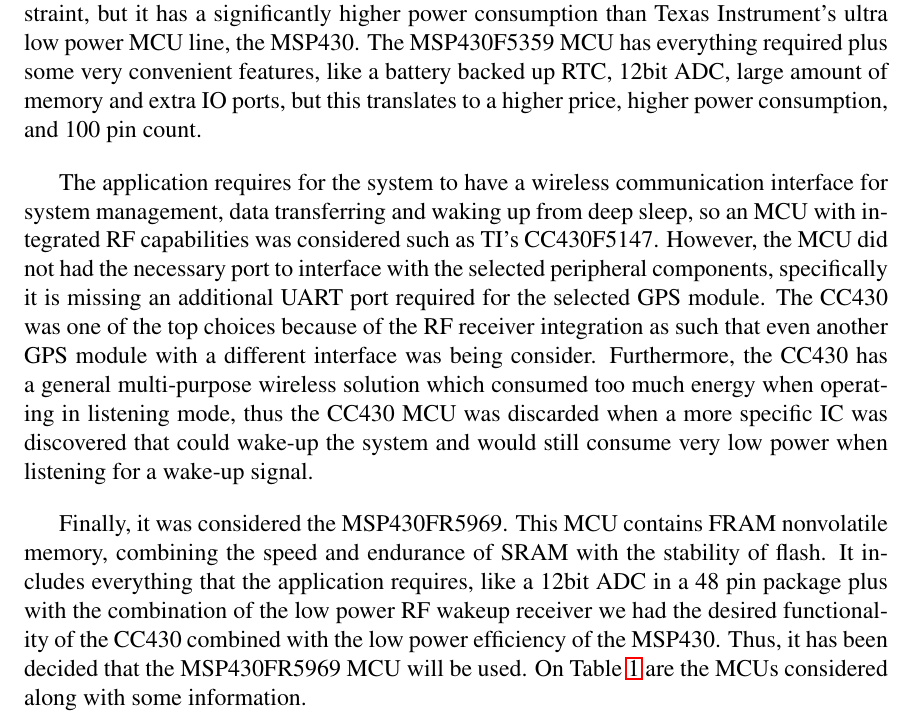
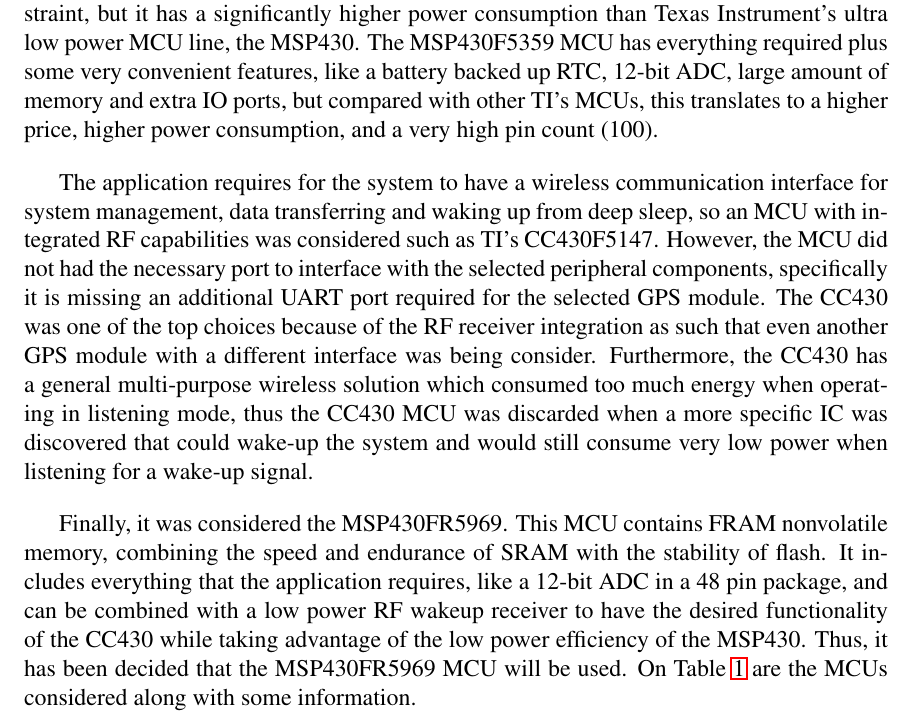
Before and after one commit to danysantiago/wave-sphere-reports, a LaTeX document (ProgressReport02/report.tex, which reads ProgressReport02/sec/mcuSelection.tex): part of page 8 of 21, cut so that both start at the same text. Compiled offline with pdfLaTeX.

Commit message:
fixed some things that did not make sense

```diff
--- a/ProgressReport02/sec/mcuSelection.tex
+++ b/ProgressReport02/sec/mcuSelection.tex
@@ -1,11 +1,11 @@
 \section{MCU Selection}
 The space constraints of the system that is being designed forces the use of a small battery. The small battery constraint means that the microcontroller unit (MCU) for the application must be a low power model in order to save battery life. The space constraints means that integrated circuits must be used as much as possible and thus an MCU with internal peripherals such as an ADC and RTC are required to save board space.
 
-A search has been performed on the low power families of various manufacturers. Microchip’s low power MCUs have been considered, specifically the PIC24FV32K family. It contains all the required features and has a low pin count, which helps avoid the space constraint, but it has a significantly higher power consumption than Texas Instrument’s ultra low power MCU line, the MSP430. The MSP430F5359 MCU has everything required plus some very convenient features, like a battery backed up RTC, 12bit ADC, large amount of memory and extra IO ports, but this translates to a higher price, higher power consumption, and 100 pin count.
+A search has been performed on the low power families of various manufacturers. Microchip’s low power MCUs have been considered, specifically the PIC24FV32K family. It contains all the required features and has a low pin count, which helps avoid the space constraint, but it has a significantly higher power consumption than Texas Instrument’s ultra low power MCU line, the MSP430. The MSP430F5359 MCU has everything required plus some very convenient features, like a battery backed up RTC, 12-bit ADC, large amount of memory and extra IO ports, but compared with other TI's MCUs, this translates to a higher price, higher power consumption, and a very high pin count (100).
 
 The application requires for the system to have a wireless communication interface for system management, data transferring and waking up from deep sleep, so an MCU with integrated RF capabilities was considered such as TI’s CC430F5147. However, the MCU did not had the necessary port to interface with the selected peripheral components, specifically it is missing an additional UART port required for the selected GPS module. The CC430 was one of the top choices because of the RF receiver integration as such that even another GPS module with a different interface was being consider. Furthermore, the CC430 has a general multi-purpose wireless solution which consumed too much energy when operating in listening mode, thus the CC430 MCU was discarded when a more specific IC was discovered that could wake-up the system and would still consume very low power when listening for a wake-up signal.
 
-Finally, it was considered the MSP430FR5969. This MCU contains FRAM nonvolatile memory, combining the speed and endurance of SRAM with the stability of flash. It includes everything that the application requires, like a 12bit ADC in a 48 pin package plus with the combination of the low power RF wakeup receiver we had the desired functionality of the CC430 combined with the low power efficiency of the MSP430. Thus, it has been decided that the MSP430FR5969 MCU will be used. On Table~\ref{tab:mcuComp} are the MCUs considered along with some information.
+Finally, it was considered the MSP430FR5969. This MCU contains FRAM nonvolatile memory, combining the speed and endurance of SRAM with the stability of flash. It includes everything that the application requires, like a 12-bit ADC in a 48 pin package, and can be combined with a low power RF wakeup receiver to have the desired functionality of the CC430 while taking advantage of the low power efficiency of the MSP430. Thus, it has been decided that the MSP430FR5969 MCU will be used. On Table~\ref{tab:mcuComp} are the MCUs considered along with some information.
 % Table generated by Excel2LaTeX from sheet 'Sheet1'
 \begin{table}[H]
 \setlength{\extrarowheight}{1.5pt}
```
